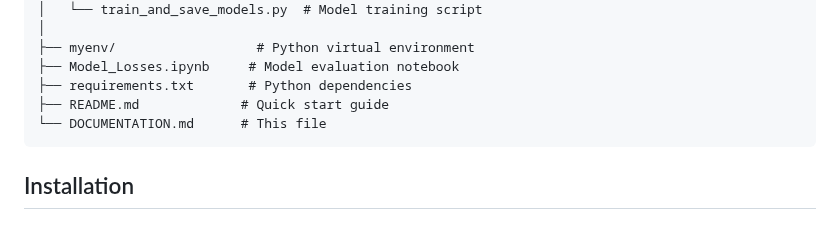
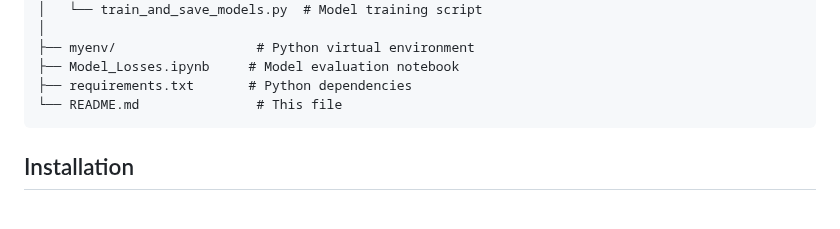
Before and after one commit to RonaldWee/movie-recommenders, a Markdown page: README.md, the part around the change. Rendered like a GitHub page.

````diff
--- a/README.md
+++ b/README.md
@@ -153,8 +153,7 @@ movie-recommenders/
 ├── myenv/                  # Python virtual environment
 ├── Model_Losses.ipynb     # Model evaluation notebook
 ├── requirements.txt       # Python dependencies
-├── README.md             # Quick start guide
-└── DOCUMENTATION.md      # This file
+└── README.md               # This file
 ```
 
 ## Installation
````
